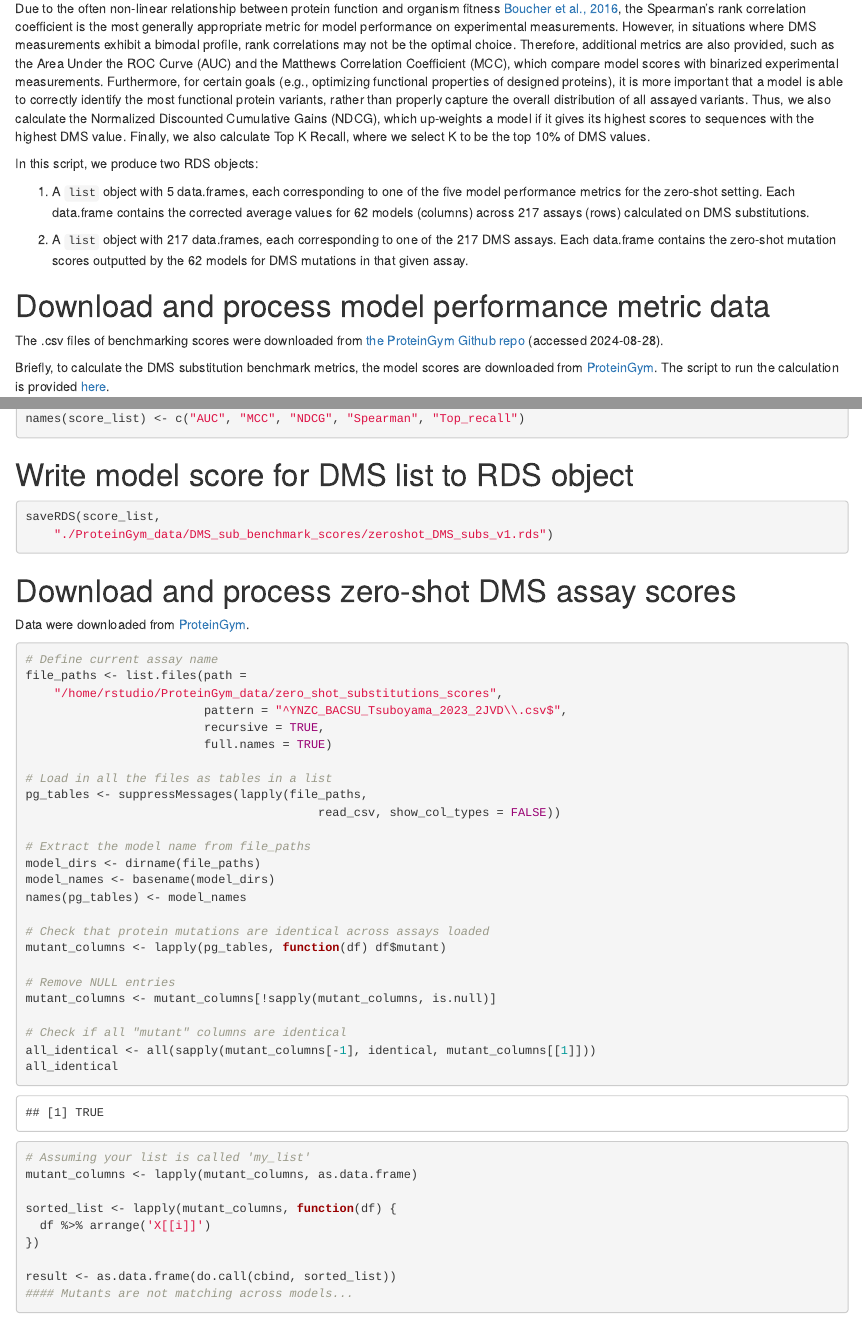
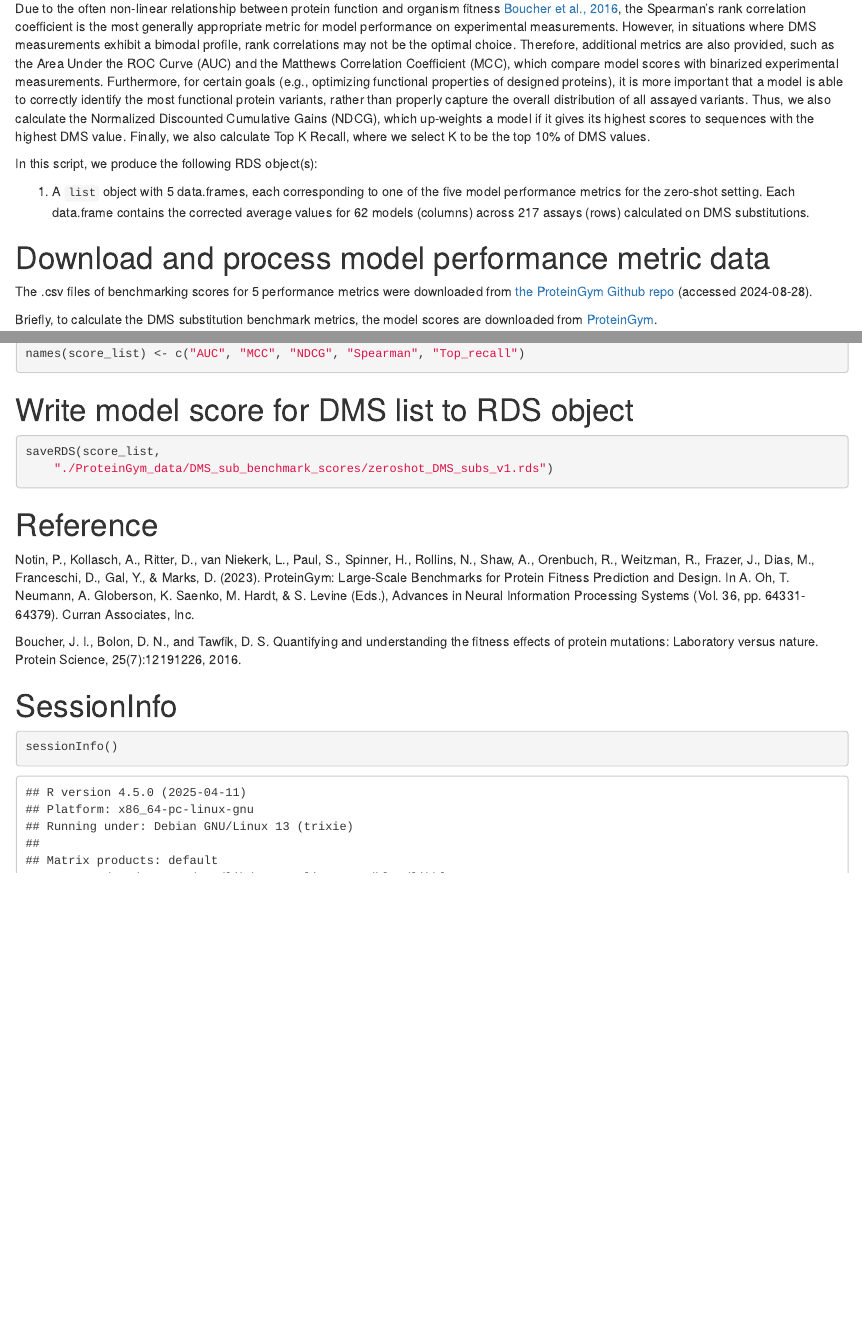
Before and after one commit to bioc/ProteinGymR, an R Markdown document (inst/scripts/make_zeroshot_DMS_subs.Rmd): the page in a window 1100 px wide, from 490 px down, and a second part further down, joined at a grey line. Rendered offline with R 4.5, knitr and Pandoc, with nearby package versions.

Commit message:
removed model predictions data

````diff
--- a/inst/scripts/make_zeroshot_DMS_subs.Rmd
+++ b/inst/scripts/make_zeroshot_DMS_subs.Rmd
@@ -50,25 +50,23 @@ model if it gives its highest scores to sequences with the highest DMS value.
 Finally, we also calculate Top K Recall, where we select K to be the top 10%
 of DMS values.
 
-In this script, we produce two RDS objects:
+In this script, we produce the following RDS object(s):
 
 1. A `list` object with 5 data.frames, each corresponding to one of the five
 model performance metrics for the zero-shot setting. Each data.frame contains
 the corrected average values for 62 models (columns) across
 217 assays (rows) calculated on DMS substitutions.
 
-2. A `list` object with 217 data.frames, each corresponding to one of the 217
-DMS assays. Each data.frame contains the zero-shot mutation scores outputted
-by the 62 models for DMS mutations in that given assay.
-
 
 # Download and process model performance metric data
 
-The .csv files of benchmarking scores were downloaded from [the ProteinGym Github repo](https://github.com/OATML-Markslab/ProteinGym/tree/main/benchmarks/DMS_zero_shot/substitutions)
+The .csv files of benchmarking scores for 5 performance metrics were downloaded
+from [the ProteinGym Github repo](https://github.com/OATML-Markslab/ProteinGym/tree/main/benchmarks/DMS_zero_shot/substitutions)
 (accessed 2024-08-28).
 
 Briefly, to calculate the DMS substitution benchmark metrics, the model scores
 are downloaded from [ProteinGym](https://marks.hms.harvard.edu/proteingym/zero_shot_substitutions_scores.zip).
+
 The script to run the calculation is provided [here](https://github.com/OATML-Markslab/ProteinGym/tree/main/scripts/scoring_DMS_zero_shot/performance_substitutions.sh).
 
 ```{r, eval = FALSE}
@@ -120,49 +118,6 @@ saveRDS(score_list,
 ```
 
 
-
-# Download and process zero-shot DMS assay scores
-
-Data were downloaded from [ProteinGym](https://marks.hms.harvard.edu/proteingym/zero_shot_substitutions_scores.zip).
-
-```{r}
-# Define current assay name
-file_paths <- list.files(path =
-    "/home/rstudio/ProteinGym_data/zero_shot_substitutions_scores",
-                         pattern = "^YNZC_BACSU_Tsuboyama_2023_2JVD\\.csv$",
-                         recursive = TRUE,
-                         full.names = TRUE)
-
-# Load in all the files as tables in a list
-pg_tables <- suppressMessages(lapply(file_paths,
-                                         read_csv, show_col_types = FALSE))
-
-# Extract the model name from file_paths
-model_dirs <- dirname(file_paths)
-model_names <- basename(model_dirs)
-names(pg_tables) <- model_names
-
-# Check that protein mutations are identical across assays loaded
-mutant_columns <- lapply(pg_tables, function(df) df$mutant)
-
-# Remove NULL entries
-mutant_columns <- mutant_columns[!sapply(mutant_columns, is.null)]
-
-# Check if all "mutant" columns are identical
-all_identical <- all(sapply(mutant_columns[-1], identical, mutant_columns[[1]]))
-all_identical
-
-# Assuming your list is called 'my_list'
-mutant_columns <- lapply(mutant_columns, as.data.frame)
-
-sorted_list <- lapply(mutant_columns, function(df) {
-  df %>% arrange('X[[i]]')
-})
-
-result <- as.data.frame(do.call(cbind, sorted_list))
-#### Mutants are not matching across models...
-```
-
 # Reference
 
 Notin, P., Kollasch, A., Ritter, D., van Niekerk, L., Paul, S., Spinner, H.,
````
Also changed, not shown: inst/scripts/make_zeroshot_DMS_subs.Rmd (2 more changed lines).
